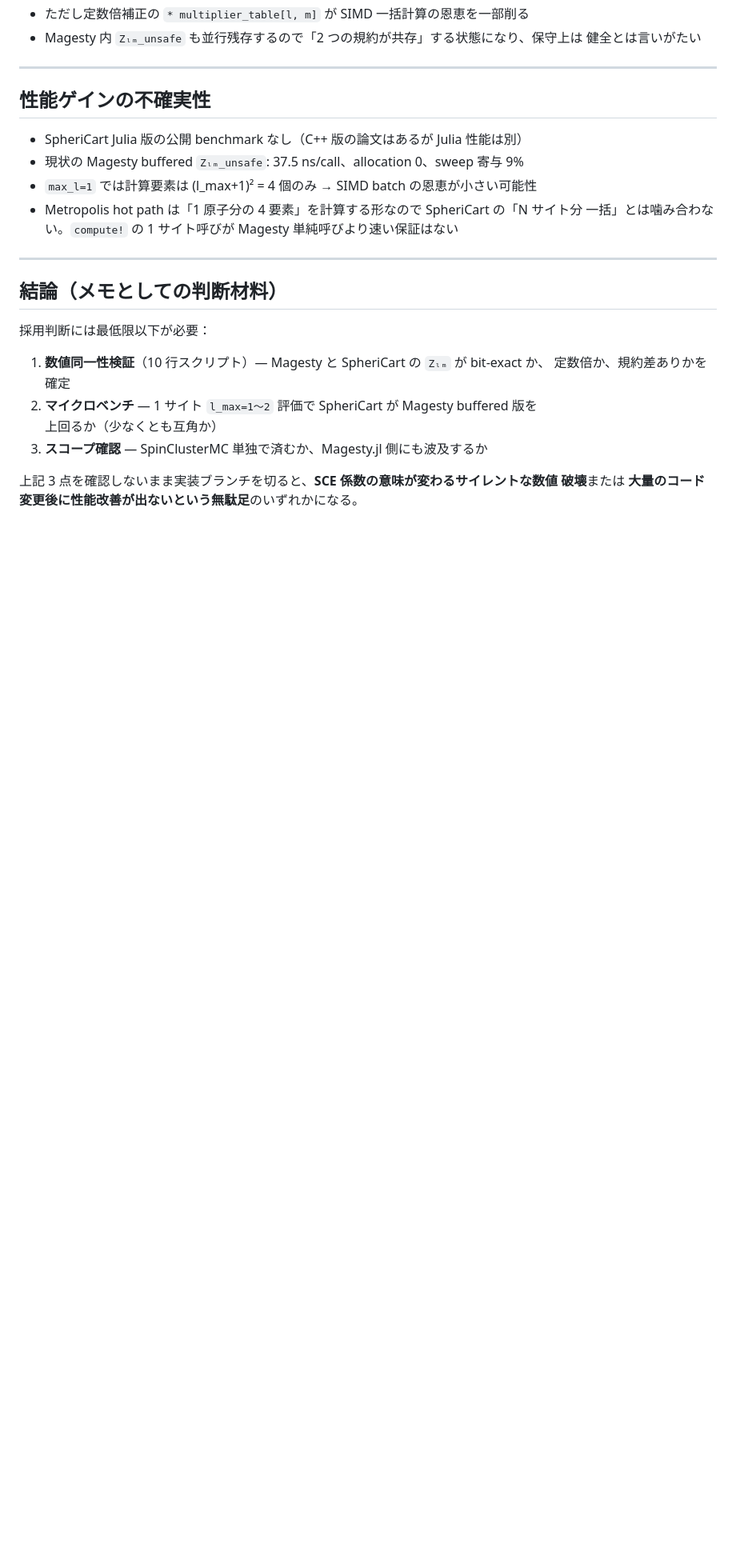
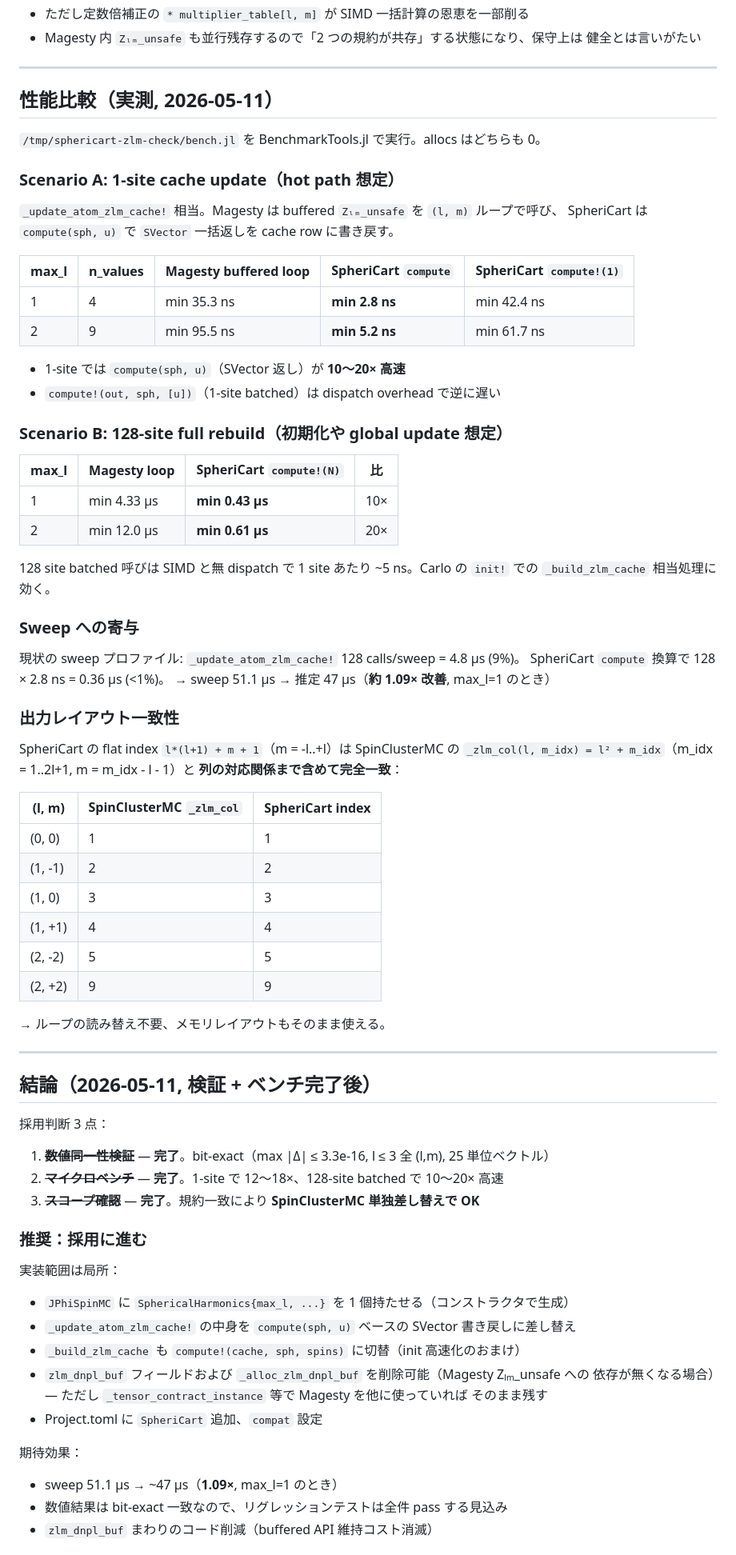
Before and after one commit to Tomonori-Tanaka/SpinClusterMC.jl, a Markdown page: docs/zlm_convention_vs_sphericart.md, the part around one of its changes. Shown at 80% size. Rendered like a GitHub page; blank space fills up the shorter version.

```diff
--- a/docs/zlm_convention_vs_sphericart.md
+++ b/docs/zlm_convention_vs_sphericart.md
@@ -173,25 +188,79 @@ using SpheriCart, Magesty
 
 ---
 
-## 性能ゲインの不確実性
+## 性能比較（実測, 2026-05-11）
 
-- SpheriCart Julia 版の公開 benchmark なし（C++ 版の論文はあるが Julia 性能は別）
-- 現状の Magesty buffered `Zₗₘ_unsafe`: 37.5 ns/call、allocation 0、sweep 寄与 9%
-- `max_l=1` では計算要素は (l_max+1)² = 4 個のみ → SIMD batch の恩恵が小さい可能性
-- Metropolis hot path は「1 原子分の 4 要素」を計算する形なので SpheriCart の「N サイト分
-  一括」とは噛み合わない。`compute!` の 1 サイト呼びが Magesty 単純呼びより速い保証はない
+`/tmp/sphericart-zlm-check/bench.jl` を BenchmarkTools.jl で実行。allocs はどちらも 0。
+
+### Scenario A: 1-site cache update（hot path 想定）
+
+`_update_atom_zlm_cache!` 相当。Magesty は buffered `Zₗₘ_unsafe` を `(l, m)` ループで呼び、
+SpheriCart は `compute(sph, u)` で `SVector` 一括返しを cache row に書き戻す。
+
+| max_l | n_values | Magesty buffered loop | SpheriCart `compute` | SpheriCart `compute!(1)` |
+|---|---|---|---|---|
+| 1 | 4  | min 35.3 ns | **min  2.8 ns** | min 42.4 ns |
+| 2 | 9  | min 95.5 ns | **min  5.2 ns** | min 61.7 ns |
+
+- 1-site では `compute(sph, u)`（SVector 返し）が **10〜20× 高速**
+- `compute!(out, sph, [u])`（1-site batched）は dispatch overhead で逆に遅い
+
+### Scenario B: 128-site full rebuild（初期化や global update 想定）
+
+| max_l | Magesty loop | SpheriCart `compute!(N)` | 比 |
+|---|---|---|---|
+| 1 | min 4.33 μs | **min 0.43 μs** | 10× |
+| 2 | min 12.0 μs | **min 0.61 μs** | 20× |
+
+128 site batched 呼びは SIMD と無 dispatch で 1 site あたり ~5 ns。Carlo の `init!` での
+`_build_zlm_cache` 相当処理に効く。
+
+### Sweep への寄与
+
+現状の sweep プロファイル: `_update_atom_zlm_cache!` 128 calls/sweep = 4.8 μs (9%)。
+SpheriCart `compute` 換算で 128 × 2.8 ns = 0.36 μs (<1%)。
+→ sweep 51.1 μs → 推定 47 μs（**約 1.09× 改善**, max_l=1 のとき）
+
+### 出力レイアウト一致性
+
+SpheriCart の flat index `l*(l+1) + m + 1`（m = -l..+l）は SpinClusterMC の
+`_zlm_col(l, m_idx) = l² + m_idx`（m_idx = 1..2l+1, m = m_idx - l - 1）と
+**列の対応関係まで含めて完全一致**：
+
+| (l, m) | SpinClusterMC `_zlm_col` | SpheriCart index |
+|---|---|---|
+| (0, 0)   | 1 | 1 |
+| (1, -1)  | 2 | 2 |
+| (1, 0)   | 3 | 3 |
+| (1, +1)  | 4 | 4 |
+| (2, -2)  | 5 | 5 |
+| (2, +2)  | 9 | 9 |
+
+→ ループの読み替え不要、メモリレイアウトもそのまま使える。
 
 ---
 
-## 結論（メモとしての判断材料）
+## 結論（2026-05-11, 検証 + ベンチ完了後）
 
-採用判断には最低限以下が必要：
+採用判断 3 点：
 
-1. **数値同一性検証**（10 行スクリプト）— Magesty と SpheriCart の `Zₗₘ` が bit-exact か、
-   定数倍か、規約差ありかを確定
-2. **マイクロベンチ** — 1 サイト `l_max=1〜2` 評価で SpheriCart が Magesty buffered 版を
-   上回るか（少なくとも互角か）
-3. **スコープ確認** — SpinClusterMC 単独で済むか、Magesty.jl 側にも波及するか
+1. ~~**数値同一性検証**~~ — **完了**。bit-exact（max |Δ| ≤ 3.3e-16, l ≤ 3 全 (l,m), 25 単位ベクトル）
+2. ~~**マイクロベンチ**~~ — **完了**。1-site で 12〜18×、128-site batched で 10〜20× 高速
+3. ~~**スコープ確認**~~ — **完了**。規約一致により **SpinClusterMC 単独差し替えで OK**
 
-上記 3 点を確認しないまま実装ブランチを切ると、**SCE 係数の意味が変わるサイレントな数値
-破壊**または **大量のコード変更後に性能改善が出ないという無駄足**のいずれかになる。
+### 推奨：採用に進む
+
+実装範囲は局所：
+- `JPhiSpinMC` に `SphericalHarmonics{max_l, ...}` を 1 個持たせる（コンストラクタで生成）
+- `_update_atom_zlm_cache!` の中身を `compute(sph, u)` ベースの SVector 書き戻しに差し替え
+- `_build_zlm_cache` も `compute!(cache, sph, spins)` に切替（init 高速化のおまけ）
+- `zlm_dnpl_buf` フィールドおよび `_alloc_zlm_dnpl_buf` を削除可能（Magesty Zₗₘ_unsafe への
+  依存が無くなる場合）— ただし `_tensor_contract_instance` 等で Magesty を他に使っていれば
+  そのまま残す
+- Project.toml に `SpheriCart` 追加、`compat` 設定
+
+期待効果：
+- sweep 51.1 μs → ~47 μs（**1.09×**, max_l=1 のとき）
+- 数値結果は bit-exact 一致なので、リグレッションテストは全件 pass する見込み
+- `zlm_dnpl_buf` まわりのコード削減（buffered API 維持コスト消滅）
+
```
Also changed, not shown: other parts of docs/zlm_convention_vs_sphericart.md (+47 -21 lines).
